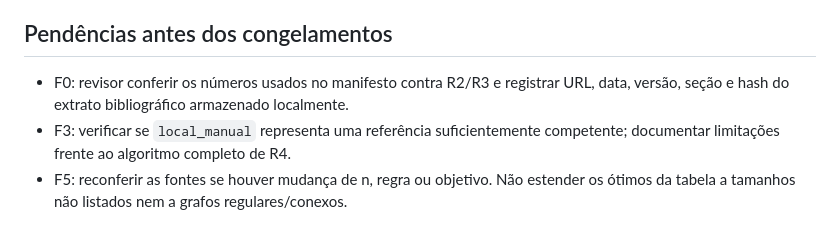
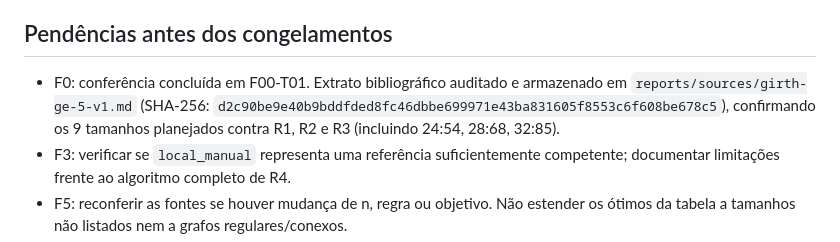
Before and after one commit to AlexandreZanata/EvoByte, a Markdown page: docs/02-related-work.md, the part around the change. Drawn GitHub-style.

Commit message:
docs(sources): audit references and domain targets (F00-T01)

```diff
--- a/docs/02-related-work.md
+++ b/docs/02-related-work.md
@@ -75,8 +75,9 @@ linear ou da ideia de orientar busca com aprendizado.
 
 ## Pendências antes dos congelamentos
 
-- F0: revisor conferir os números usados no manifesto contra R2/R3 e registrar
-  URL, data, versão, seção e hash do extrato bibliográfico armazenado localmente.
+- F0: conferência concluída em F00-T01. Extrato bibliográfico auditado e armazenado em
+  `reports/sources/girth-ge-5-v1.md` (SHA-256: `d2c90be9e40b9bddfded8fc46dbbe699971e43ba831605f8553c6f608be678c5`),
+  confirmando os 9 tamanhos planejados contra R1, R2 e R3 (incluindo 24:54, 28:68, 32:85).
 - F3: verificar se `local_manual` representa uma referência suficientemente
   competente; documentar limitações frente ao algoritmo completo de R4.
 - F5: reconferir as fontes se houver mudança de n, regra ou objetivo. Não estender
```
Also changed, not shown: reports/sources/girth-ge-5-v1.md (added, +102 -0 lines), reports/tasks/F00-T01.md (added, +78 -0 lines).
